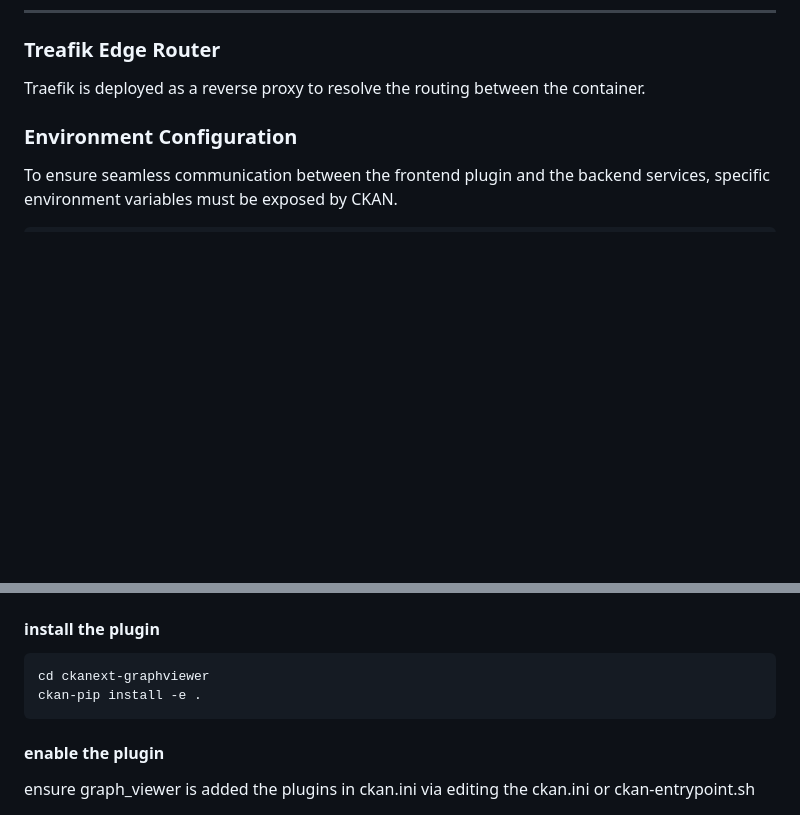
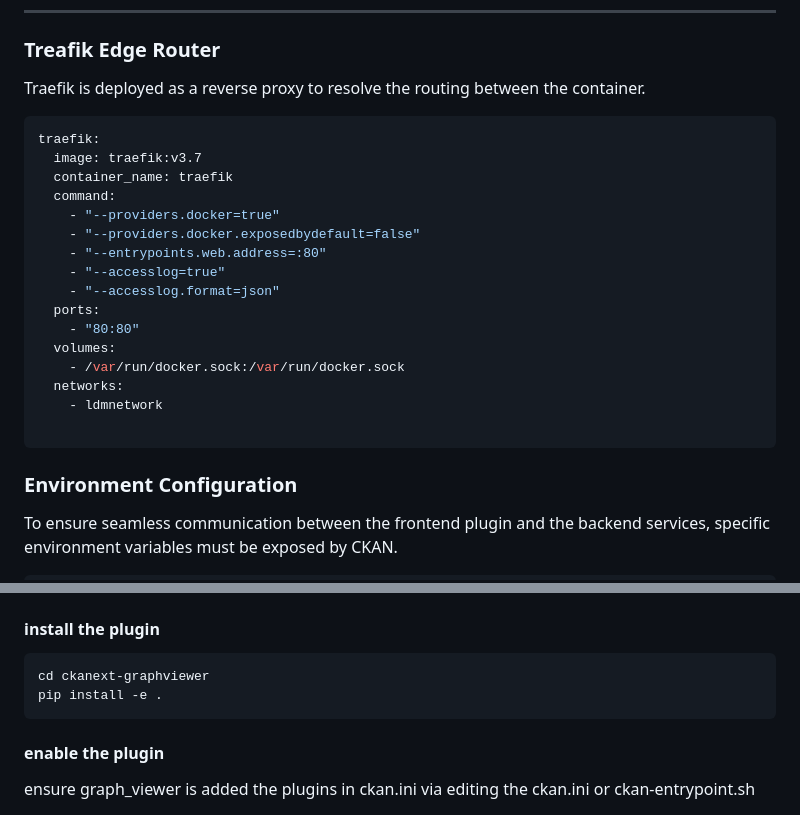
Before and after one commit to SDM-TIB/ckanext-graphviewer, a Markdown page: README.md, 2 parts joined by grey strips. Drawn GitHub-style; blank space fills up the shorter version.

````diff
--- a/README.md
+++ b/README.md
@@ -137,6 +137,25 @@ kg_exploration:
 
 Traefik is deployed as a reverse proxy to resolve the routing between the container.
 
+```yaml
+traefik:
+  image: traefik:v3.7
+  container_name: traefik
+  command:
+    - "--providers.docker=true"
+    - "--providers.docker.exposedbydefault=false"
+    - "--entrypoints.web.address=:80"
+    - "--accesslog=true"
+    - "--accesslog.format=json"
+  ports:
+    - "80:80"
+  volumes:
+    - /var/run/docker.sock:/var/run/docker.sock
+  networks:
+    - ldmnetwork
+
+```
+
 ### Environment Configuration
 
 To ensure seamless communication between the frontend plugin and the backend services, specific environment variables must be exposed by CKAN.
@@ -164,7 +183,7 @@ git clone git@github.com:SDM-TIB/ckanext-graphviewer.git
 
 ``` bash
 cd ckanext-graphviewer
-ckan-pip install -e .
+pip install -e .
 ```
 
 #### enable the plugin
````
